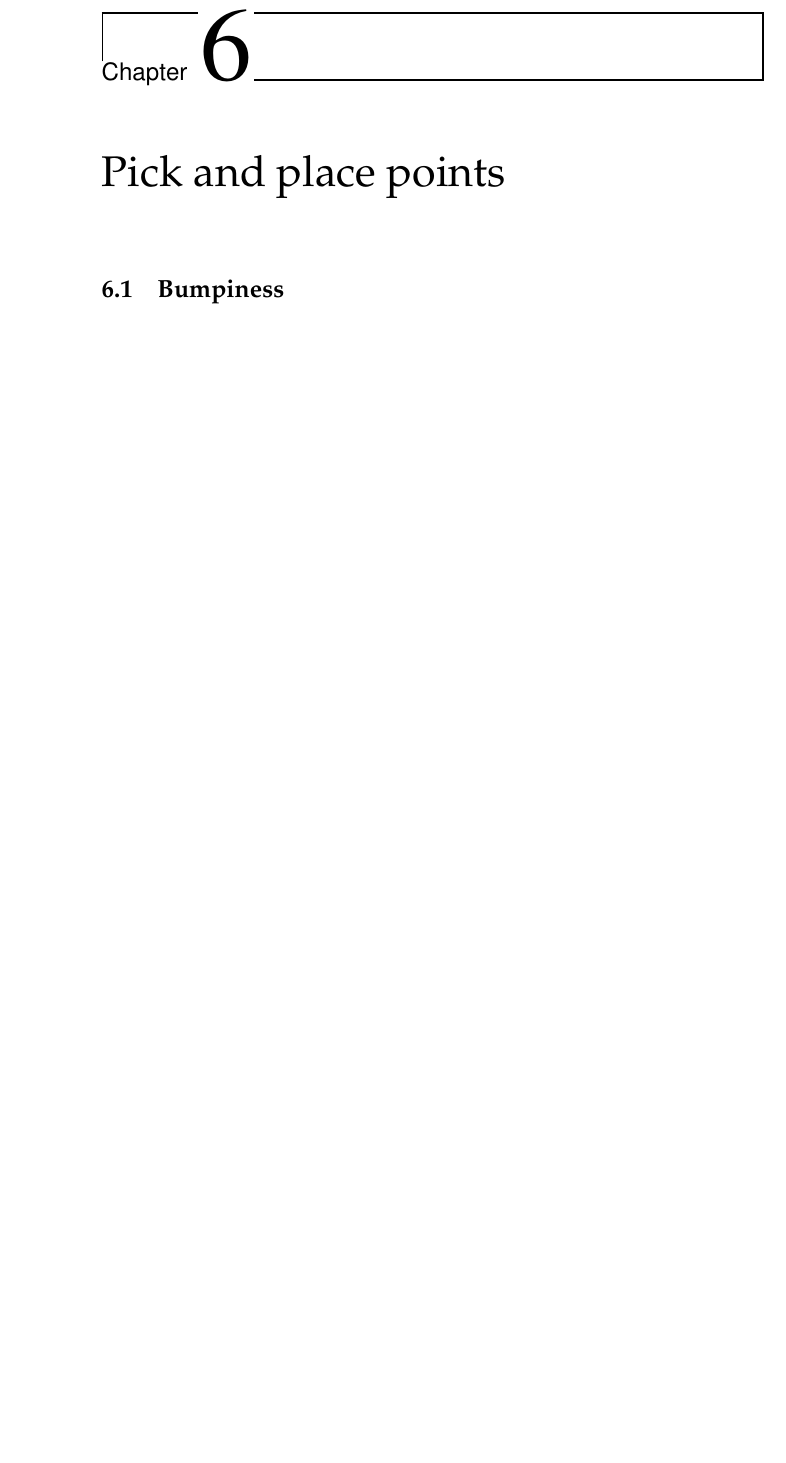
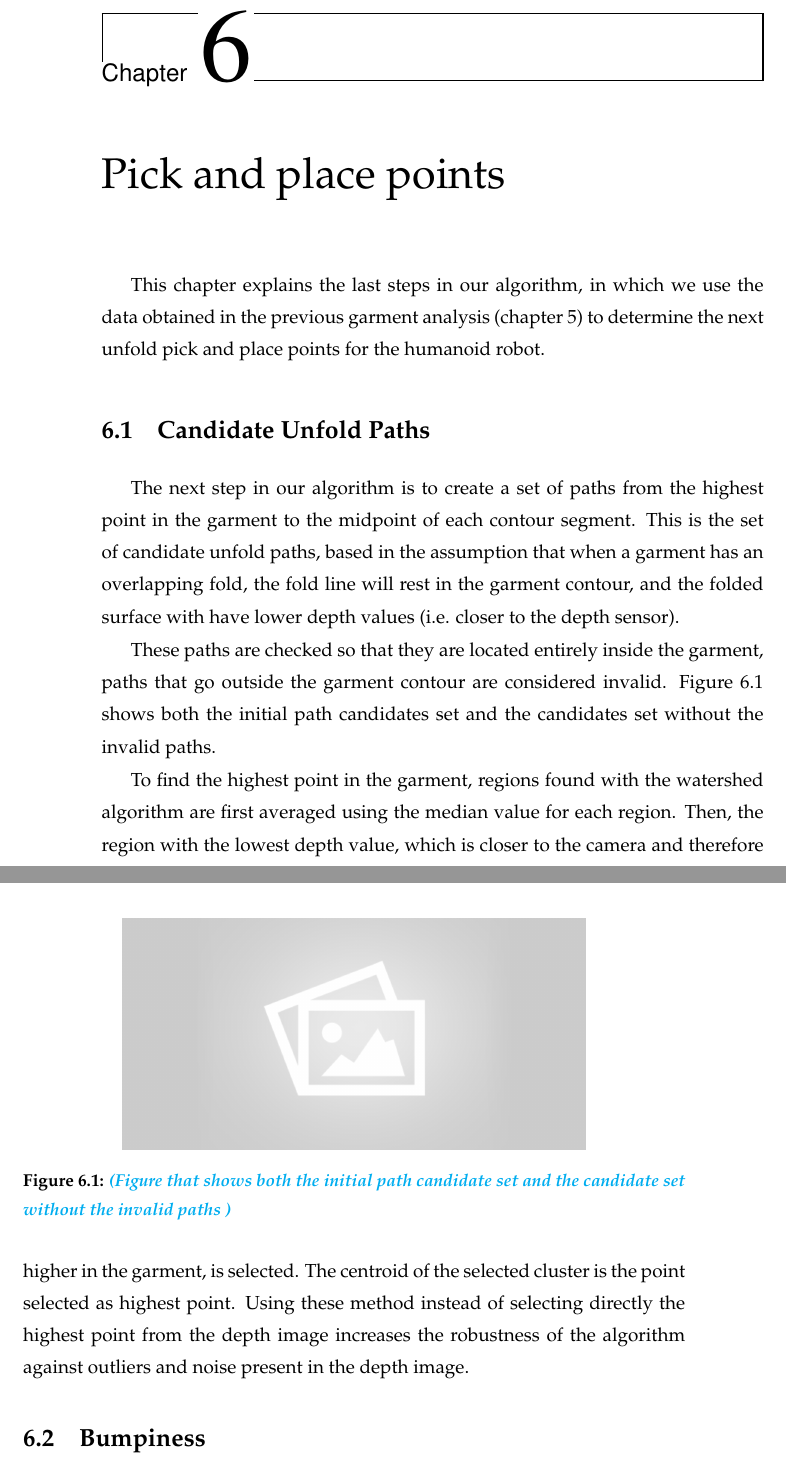
Before and after one commit to David-Estevez/master-thesis, a LaTeX thesis (master_thesis.tex, which reads algorithm_03.tex): part of page 39 of 45 before the commit and two parts of pages 39 and 40 of 47 after it, the two joined at a grey line, cut so that both start at the same text, the shorter picture padded with empty space. Compiled offline with pdfLaTeX.

Commit message:
Add candidate paths to algorithm_03

```diff
--- a/algorithm_03.tex
+++ b/algorithm_03.tex
@@ -1 +1,21 @@
 \chapter{Pick and place points}
+\label{pick_and_place}
+This chapter explains the last steps in our algorithm, in which we use the data obtained in the previous garment analysis (chapter \ref{garment_analysis}) to determine the next unfold pick and place points for the humanoid robot.
+
+\section{Candidate Unfold Paths}
+\label{unfold_paths}
+
+The next step in our algorithm is to create a set of paths from the highest point in the garment to the midpoint of each contour segment. This is the set of candidate unfold paths, based in the assumption that when a garment has an overlapping fold, the fold line will rest in the garment contour, and the folded surface with have lower depth values (i.e. closer to the depth sensor).
+
+These paths are checked so that they are located entirely inside the garment, paths that go outside the garment contour are considered invalid. Figure \ref{fig:candidate_paths} shows both the initial path candidates set and the candidates set without the invalid paths.
+
+\begin{figure}[thpb]
+    \centering
+    \includegraphics[width=0.7
+    \textwidth]{figures/placeholder2.png}
+    \caption{\comment{(Figure that shows both the initial path candidate set and the candidate set without the invalid paths )}}
+    \label{fig:candidate_paths}
+\end{figure}
+
+
+To find the highest point in the garment, regions found with the watershed algorithm are first averaged using the median value for each region. Then, the region with the lowest depth value, which is closer to the camera and therefore higher in the garment, is selected. The centroid of the selected cluster is the point selected as highest point. Using these method instead of selecting directly the highest point from the depth image increases the robustness of the algorithm against outliers and noise present in the depth image.
```
Also changed, not shown: algorithm_03.tex (12 more changed lines).
